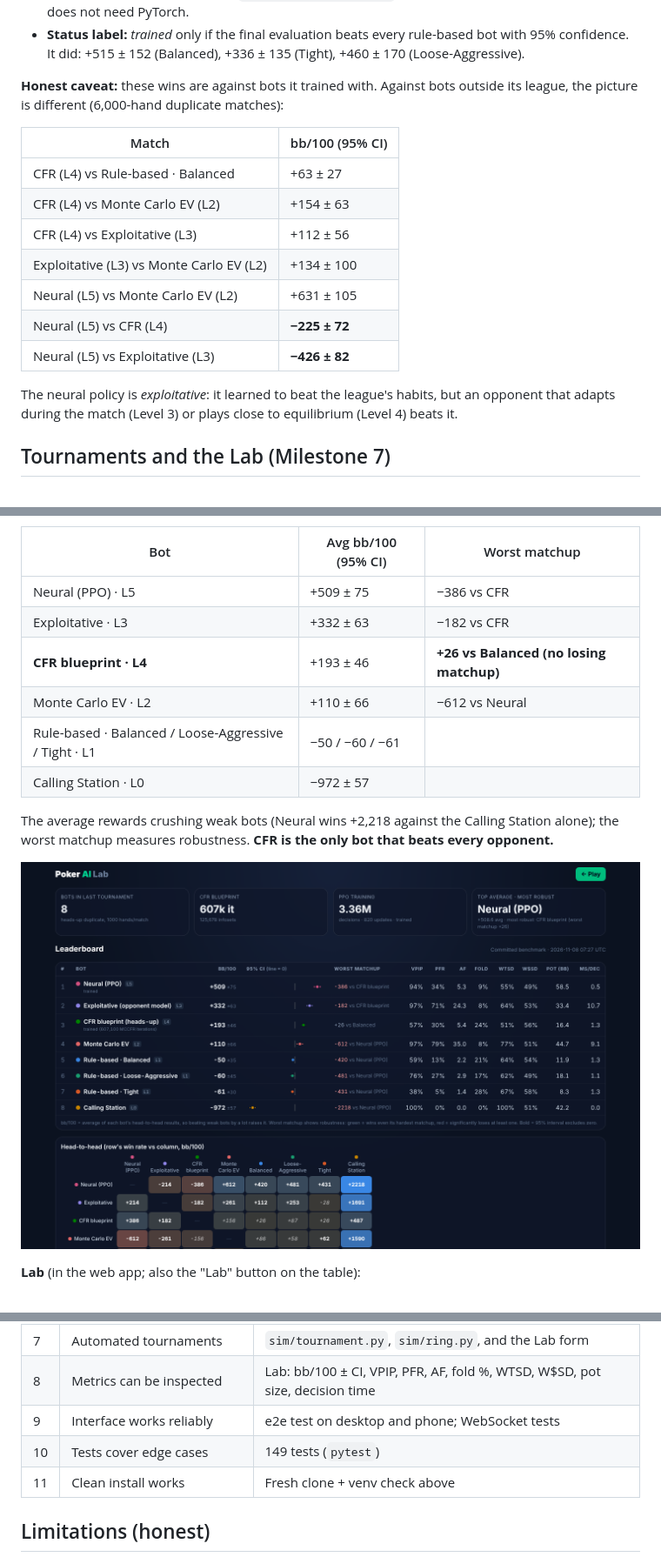
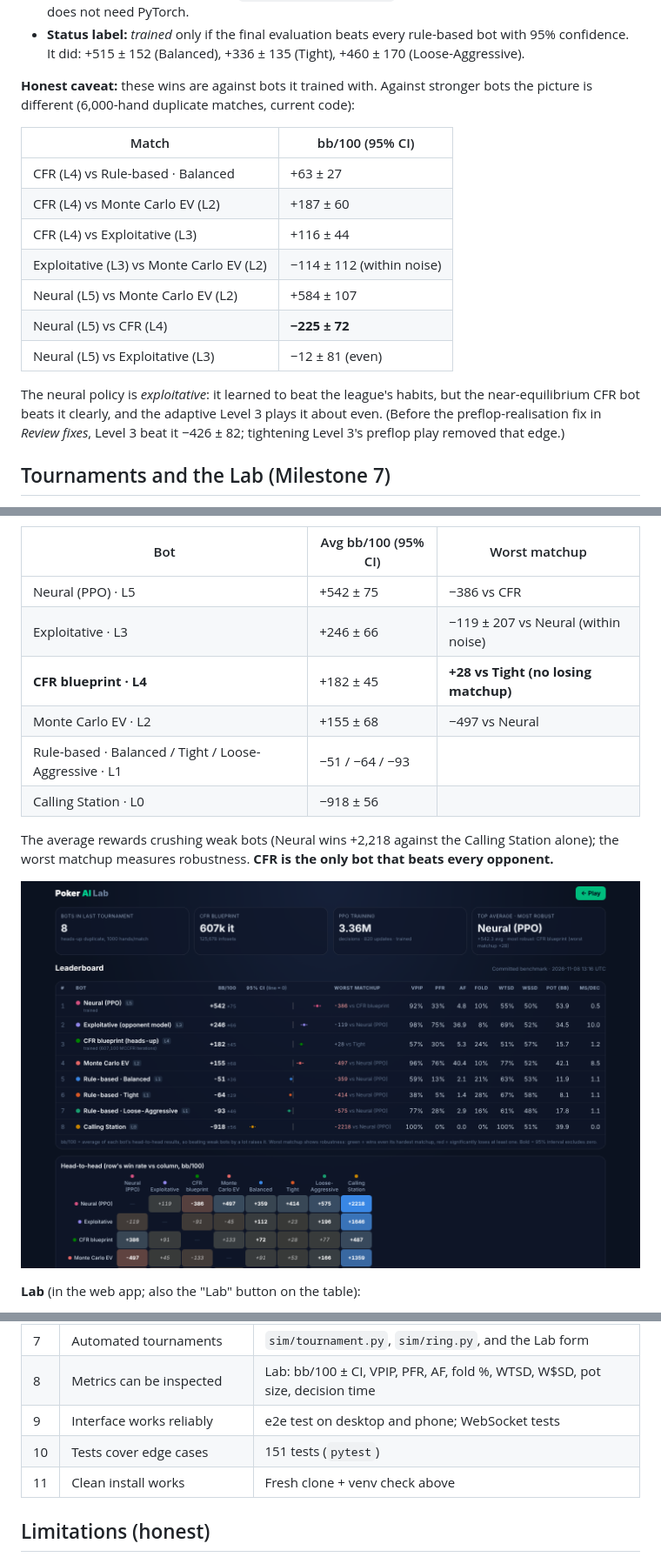
Before and after one commit to THE-LEGEND-SKAG/poker_bot, a Markdown page: README.md, 3 parts joined by grey strips. Shown at 87% size. Drawn GitHub-style; pictures changed too: docs/lab.png.

Commit message:
Preflop-only weak-hand realisation (penalty 0.3, chosen by bisect and sweep), rerun all benchmarks, update README, report and Lab screenshot

```diff
--- a/README.md
+++ b/README.md
@@ -301,22 +301,23 @@ In heads-up play at 100 BB, **99.6%** of its decisions came from the blueprint.
   bot with 95% confidence. It did: +515 ± 152 (Balanced), +336 ± 135 (Tight),
   +460 ± 170 (Loose-Aggressive).
 
-**Honest caveat:** these wins are against bots it trained with. Against bots
-outside its league, the picture is different (6,000-hand duplicate matches):
+**Honest caveat:** these wins are against bots it trained with. Against stronger
+bots the picture is different (6,000-hand duplicate matches, current code):
 
 | Match | bb/100 (95% CI) |
 |-------|-----------------|
 | CFR (L4) vs Rule-based · Balanced | +63 ± 27 |
-| CFR (L4) vs Monte Carlo EV (L2) | +154 ± 63 |
-| CFR (L4) vs Exploitative (L3) | +112 ± 56 |
-| Exploitative (L3) vs Monte Carlo EV (L2) | +134 ± 100 |
-| Neural (L5) vs Monte Carlo EV (L2) | +631 ± 105 |
+| CFR (L4) vs Monte Carlo EV (L2) | +187 ± 60 |
+| CFR (L4) vs Exploitative (L3) | +116 ± 44 |
+| Exploitative (L3) vs Monte Carlo EV (L2) | −114 ± 112 (within noise) |
+| Neural (L5) vs Monte Carlo EV (L2) | +584 ± 107 |
 | Neural (L5) vs CFR (L4) | **−225 ± 72** |
-| Neural (L5) vs Exploitative (L3) | **−426 ± 82** |
+| Neural (L5) vs Exploitative (L3) | −12 ± 81 (even) |
 
 The neural policy is *exploitative*: it learned to beat the league's habits, but
-an opponent that adapts during the match (Level 3) or plays close to equilibrium
-(Level 4) beats it.
+the near-equilibrium CFR bot beats it clearly, and the adaptive Level 3 plays it
+about even. (Before the preflop-realisation fix in *Review fixes*, Level 3 beat
+it −426 ± 82; tightening Level 3's preflop play removed that edge.)
 
 ## Tournaments and the Lab (Milestone 7)
 
@@ -338,12 +339,12 @@ python -m poker_ai.sim.tournament --agents rule_balanced equity exploit cfr neur
 
 | Bot | Avg bb/100 (95% CI) | Worst matchup |
 |-----|---------------------|---------------|
-| Neural (PPO) · L5 | +509 ± 75 | −386 vs CFR |
-| Exploitative · L3 | +332 ± 63 | −182 vs CFR |
-| **CFR blueprint · L4** | +193 ± 46 | **+26 vs Balanced (no losing matchup)** |
-| Monte Carlo EV · L2 | +110 ± 66 | −612 vs Neural |
-| Rule-based · Balanced / Loose-Aggressive / Tight · L1 | −50 / −60 / −61 | |
-| Calling Station · L0 | −972 ± 57 | |
+| Neural (PPO) · L5 | +542 ± 75 | −386 vs CFR |
+| Exploitative · L3 | +246 ± 66 | −119 ± 207 vs Neural (within noise) |
+| **CFR blueprint · L4** | +182 ± 45 | **+28 vs Tight (no losing matchup)** |
+| Monte Carlo EV · L2 | +155 ± 68 | −497 vs Neural |
+| Rule-based · Balanced / Tight / Loose-Aggressive · L1 | −51 / −64 / −93 | |
+| Calling Station · L0 | −918 ± 56 | |
 
 The average rewards crushing weak bots (Neural wins +2,218 against the Calling
 Station alone); the worst matchup measures robustness. **CFR is the only bot that
@@ -440,7 +454,7 @@ cd web && npx playwright install chromium && npm run e2e
 | 7 | Automated tournaments | `sim/tournament.py`, `sim/ring.py`, and the Lab form |
 | 8 | Metrics can be inspected | Lab: bb/100 ± CI, VPIP, PFR, AF, fold %, WTSD, W$SD, pot size, decision time |
 | 9 | Interface works reliably | e2e test on desktop and phone; WebSocket tests |
-| 10 | Tests cover edge cases | 149 tests (`pytest`) |
+| 10 | Tests cover edge cases | 151 tests (`pytest`) |
 | 11 | Clean install works | Fresh clone + venv check above |
 
 ## Limitations (honest)
```
Also changed, not shown: other parts of README.md (+24 -11 lines), docs/TECHNICAL_REPORT.md (+29 -19 lines), 4 other files.
